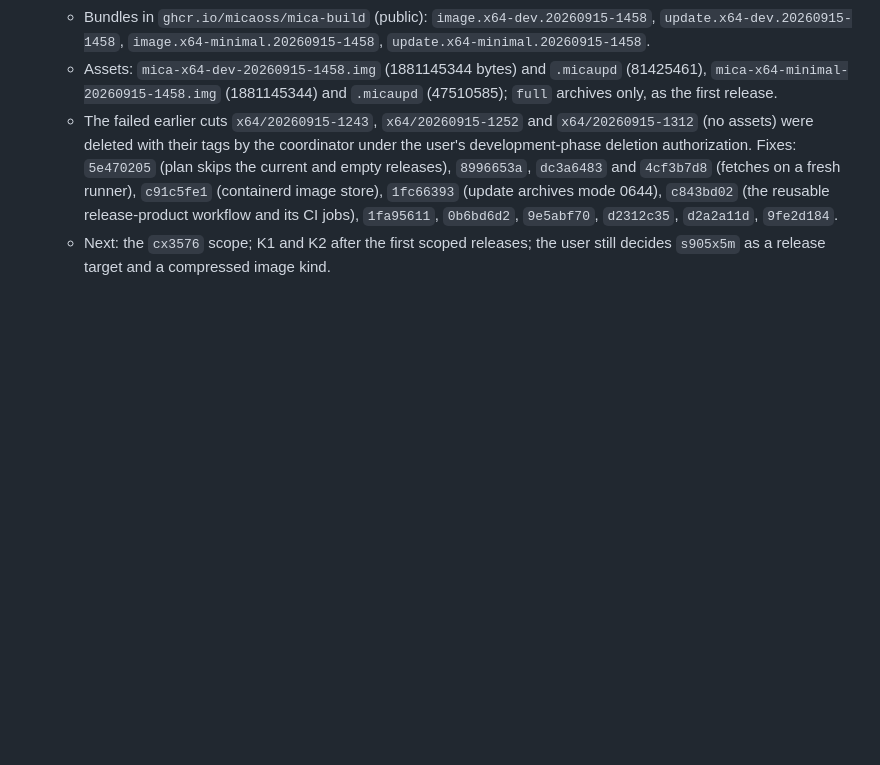
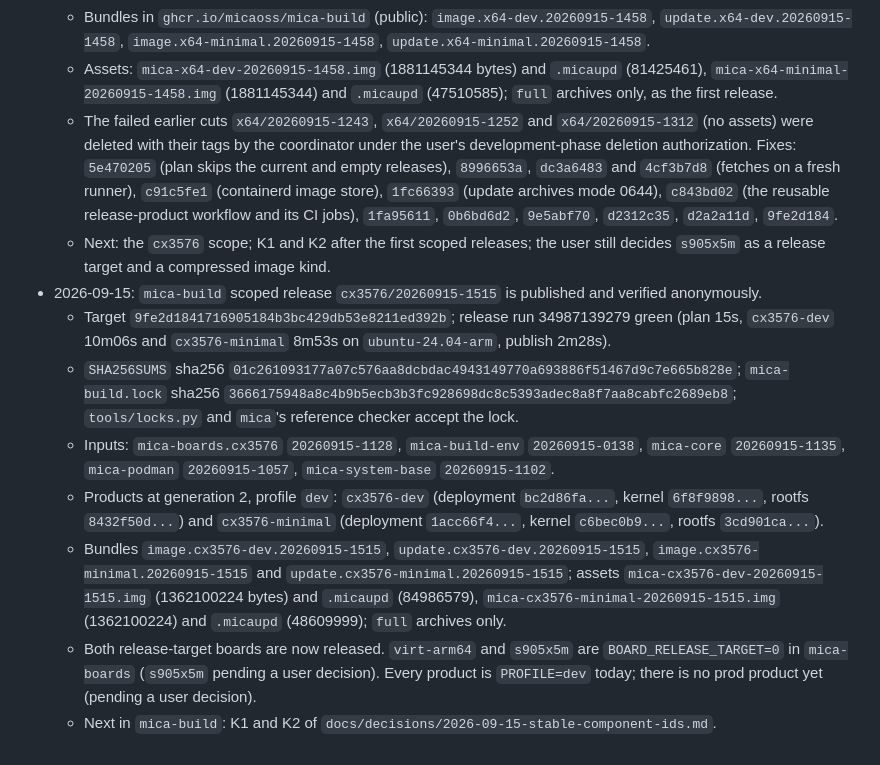
Before and after one commit to micaoss/mica, a Markdown page: docs/task/20260914-2042-release-lock-offline-build.md, the part around the change. GitHub-like rendering; blank space fills up the shorter version.

Commit message:
mica-build cx3576/20260915-1515: both release-target boards released
Record the cx3576 scoped release and mark stage 4's mica-build part with
both release-target boards released; K1 and K2 are next.

```diff
--- a/docs/task/20260914-2042-release-lock-offline-build.md
+++ b/docs/task/20260914-2042-release-lock-offline-build.md
@@ -600,3 +600,32 @@ Moving the repositories to the release lock format
   - Next: the `cx3576` scope; K1 and K2 after the first scoped releases; the
     user still decides `s905x5m` as a release target and a compressed image
     kind.
+- 2026-09-15: `mica-build` scoped release `cx3576/20260915-1515` is published
+  and verified anonymously.
+  - Target `9fe2d1841716905184b3bc429db53e8211ed392b`; release run
+    34987139279 green (plan 15s, `cx3576-dev` 10m06s and `cx3576-minimal`
+    8m53s on `ubuntu-24.04-arm`, publish 2m28s).
+  - `SHA256SUMS` sha256
+    `01c261093177a07c576aa8dcbdac4943149770a693886f51467d9c7e665b828e`;
+    `mica-build.lock` sha256
+    `3666175948a8c4b9b5ecb3b3fc928698dc8c5393adec8a8f7aa8cabfc2689eb8`;
+    `tools/locks.py` and `mica`'s reference checker accept the lock.
+  - Inputs: `mica-boards.cx3576` `20260915-1128`, `mica-build-env`
+    `20260915-0138`, `mica-core` `20260915-1135`, `mica-podman`
+    `20260915-1057`, `mica-system-base` `20260915-1102`.
+  - Products at generation 2, profile `dev`: `cx3576-dev` (deployment
+    `bc2d86fa...`, kernel `6f8f9898...`, rootfs `8432f50d...`) and
+    `cx3576-minimal` (deployment `1acc66f4...`, kernel `c6bec0b9...`, rootfs
+    `3cd901ca...`).
+  - Bundles `image.cx3576-dev.20260915-1515`, `update.cx3576-dev.20260915-1515`,
+    `image.cx3576-minimal.20260915-1515` and
+    `update.cx3576-minimal.20260915-1515`; assets
+    `mica-cx3576-dev-20260915-1515.img` (1362100224 bytes) and `.micaupd`
+    (84986579), `mica-cx3576-minimal-20260915-1515.img` (1362100224) and
+    `.micaupd` (48609999); `full` archives only.
+  - Both release-target boards are now released. `virt-arm64` and `s905x5m`
+    are `BOARD_RELEASE_TARGET=0` in `mica-boards` (`s905x5m` pending a user
+    decision). Every product is `PROFILE=dev` today; there is no prod product
+    yet (pending a user decision).
+  - Next in `mica-build`: K1 and K2 of
+    `docs/decisions/2026-09-15-stable-component-ids.md`.
```
Also changed, not shown: docs/changelog.md (+13 -0 lines), docs/plan/20260914-2042-release-lock-offline-build.md (+9 -1 lines).
